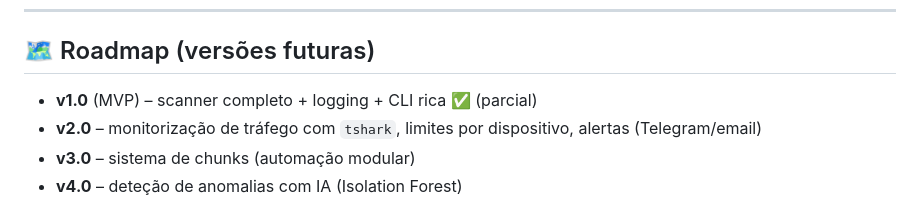
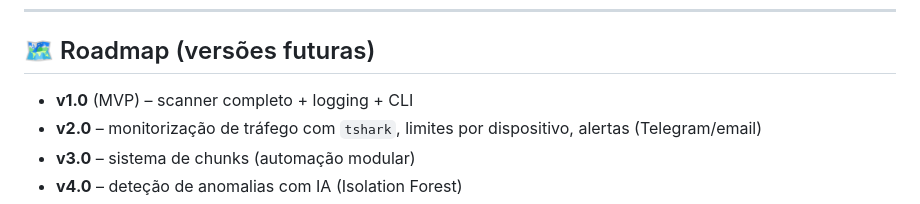
Before and after one commit to LioExp/MyFi, a Markdown page: README.md, the part around the change. Rendered like a GitHub page.

Commit message:
Update roadmap in README.md
Removed the '✅ (parcial)' note from the v1.0 roadmap item.

```diff
--- a/README.md
+++ b/README.md
@@ -101,7 +101,7 @@ myfi/
 
 ## 🗺️ Roadmap (versões futuras)
 
-- **v1.0** (MVP) – scanner completo + logging + CLI rica ✅ (parcial)
+- **v1.0** (MVP) – scanner completo + logging + CLI
 - **v2.0** – monitorização de tráfego com `tshark`, limites por dispositivo, alertas (Telegram/email)
 - **v3.0** – sistema de chunks (automação modular)
 - **v4.0** – deteção de anomalias com IA (Isolation Forest)
```
